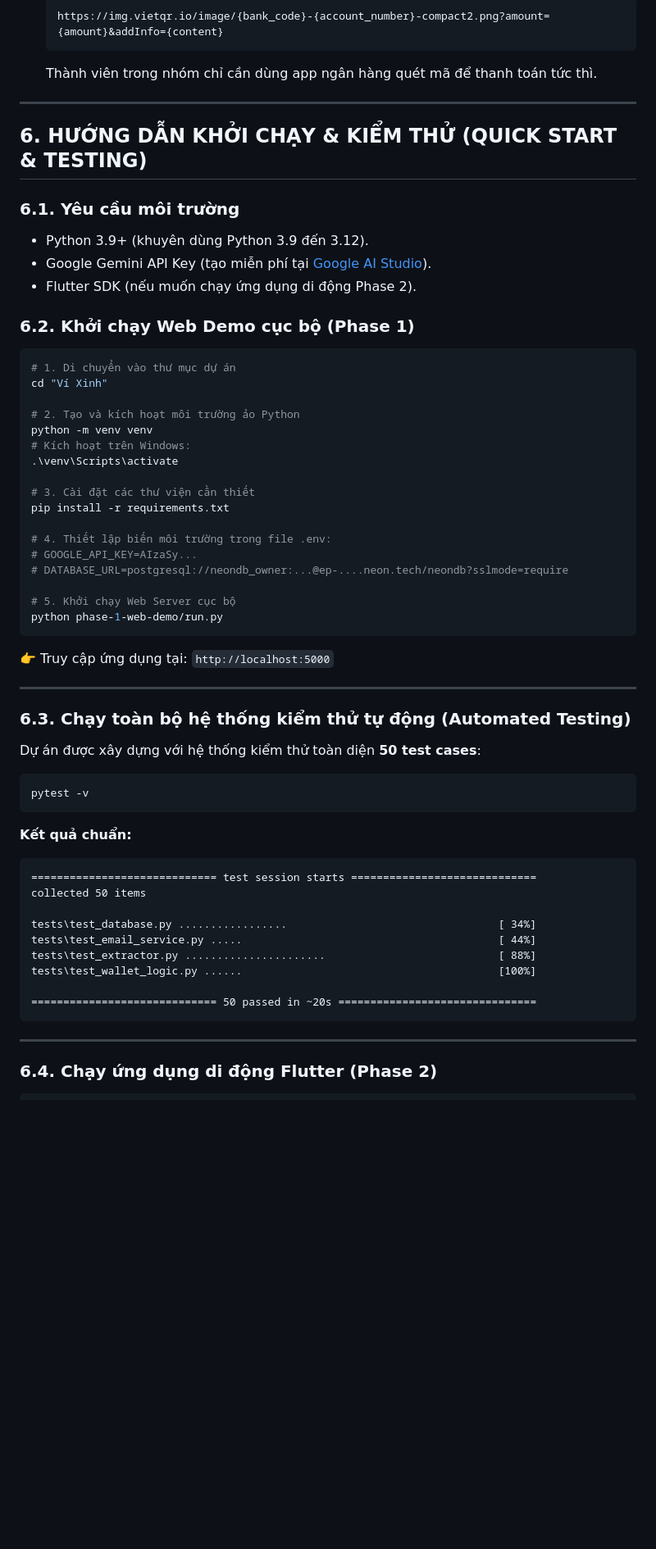
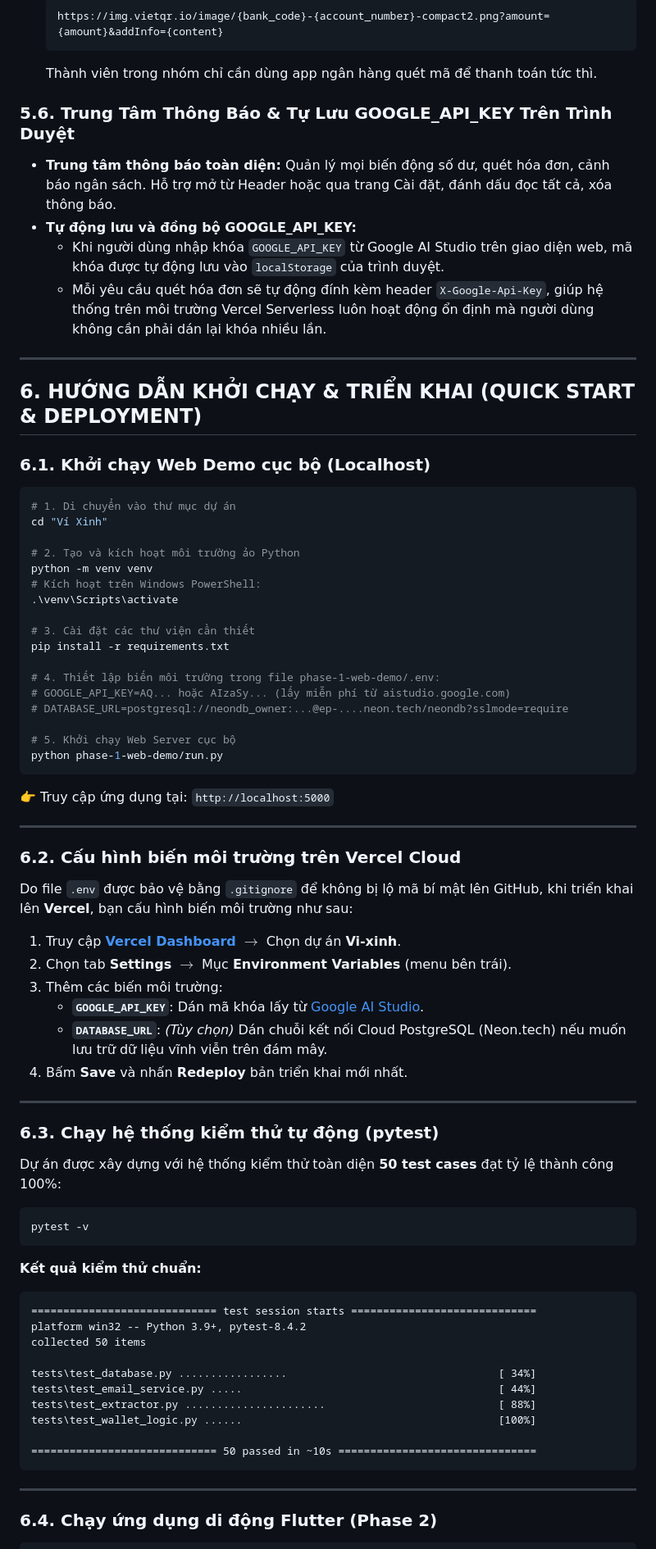
Before and after one commit to hynengy/Vi-xinh, a Markdown page: README.md, the part around one of its changes. Shown at 82% size. Drawn GitHub-style; blank space fills up the shorter version.

Commit message:
docs: Completely update README.md to accurately reflect project architecture, Google AI Studio, and Vercel setup

````diff
--- a/README.md
+++ b/README.md
@@ -193,30 +206,31 @@ Ví Xinh/
   ```
   Thành viên trong nhóm chỉ cần dùng app ngân hàng quét mã để thanh toán tức thì.
 
+### 5.6. Trung Tâm Thông Báo & Tự Lưu GOOGLE_API_KEY Trên Trình Duyệt
+- **Trung tâm thông báo toàn diện:** Quản lý mọi biến động số dư, quét hóa đơn, cảnh báo ngân sách. Hỗ trợ mở từ Header hoặc qua trang Cài đặt, đánh dấu đọc tất cả, xóa thông báo.
+- **Tự động lưu và đồng bộ GOOGLE_API_KEY:**
+  - Khi người dùng nhập khóa `GOOGLE_API_KEY` từ Google AI Studio trên giao diện web, mã khóa được tự động lưu vào `localStorage` của trình duyệt.
+  - Mỗi yêu cầu quét hóa đơn sẽ tự động đính kèm header `X-Google-Api-Key`, giúp hệ thống trên môi trường Vercel Serverless luôn hoạt động ổn định mà người dùng không cần phải dán lại khóa nhiều lần.
+
 ---
 
-## 6. HƯỚNG DẪN KHỞI CHẠY & KIỂM THỬ (QUICK START & TESTING)
+## 6. HƯỚNG DẪN KHỞI CHẠY & TRIỂN KHAI (QUICK START & DEPLOYMENT)
 
-### 6.1. Yêu cầu môi trường
-- Python 3.9+ (khuyên dùng Python 3.9 đến 3.12).
-- Google Gemini API Key (tạo miễn phí tại [Google AI Studio](https://aistudio.google.com/)).
-- Flutter SDK (nếu muốn chạy ứng dụng di động Phase 2).
-
-### 6.2. Khởi chạy Web Demo cục bộ (Phase 1)
+### 6.1. Khởi chạy Web Demo cục bộ (Localhost)
 ```bash
 # 1. Di chuyển vào thư mục dự án
 cd "Ví Xinh"
 
 # 2. Tạo và kích hoạt môi trường ảo Python
 python -m venv venv
-# Kích hoạt trên Windows:
+# Kích hoạt trên Windows PowerShell:
 .\venv\Scripts\activate
 
 # 3. Cài đặt các thư viện cần thiết
 pip install -r requirements.txt
 
-# 4. Thiết lập biến môi trường trong file .env:
-# GOOGLE_API_KEY=AIzaSy...
+# 4. Thiết lập biến môi trường trong file phase-1-web-demo/.env:
+# GOOGLE_API_KEY=AQ... hoặc AIzaSy... (lấy miễn phí từ aistudio.google.com)
 # DATABASE_URL=postgresql://neondb_owner:...@ep-....neon.tech/neondb?sslmode=require
 
 # 5. Khởi chạy Web Server cục bộ
@@ -226,14 +240,26 @@ python phase-1-web-demo/run.py
 
 ---
 
-### 6.3. Chạy toàn bộ hệ thống kiểm thử tự động (Automated Testing)
-Dự án được xây dựng với hệ thống kiểm thử toàn diện **50 test cases**:
+### 6.2. Cấu hình biến môi trường trên Vercel Cloud
+Do file `.env` được bảo vệ bằng `.gitignore` để không bị lộ mã bí mật lên GitHub, khi triển khai lên **Vercel**, bạn cấu hình biến môi trường như sau:
+1. Truy cập **[Vercel Dashboard](https://vercel.com/)** $\rightarrow$ Chọn dự án **Vi-xinh**.
+2. Chọn tab **Settings** $\rightarrow$ Mục **Environment Variables** (menu bên trái).
+3. Thêm các biến môi trường:
+   - **`GOOGLE_API_KEY`**: Dán mã khóa lấy từ [Google AI Studio](https://aistudio.google.com/).
+   - **`DATABASE_URL`**: *(Tùy chọn)* Dán chuỗi kết nối Cloud PostgreSQL (Neon.tech) nếu muốn lưu trữ dữ liệu vĩnh viễn trên đám mây.
+4. Bấm **Save** và nhấn **Redeploy** bản triển khai mới nhất.
+
+---
+
+### 6.3. Chạy hệ thống kiểm thử tự động (pytest)
+Dự án được xây dựng với hệ thống kiểm thử toàn diện **50 test cases** đạt tỷ lệ thành công 100%:
 ```bash
 pytest -v
 ```
-**Kết quả chuẩn:**
+**Kết quả kiểm thử chuẩn:**
 ```text
 ============================= test session starts =============================
+platform win32 -- Python 3.9+, pytest-8.4.2
 collected 50 items
 
 tests\test_database.py .................                                 [ 34%]
@@ -241,7 +267,7 @@ tests\test_email_service.py .....                                        [ 44%]
 tests\test_extractor.py ......................                           [ 88%]
 tests\test_wallet_logic.py ......                                        [100%]
 
-============================= 50 passed in ~20s ===============================
+============================= 50 passed in ~10s ===============================
 ```
 
 ---
````
Also changed, not shown: other parts of README.md (+37 -24 lines).
